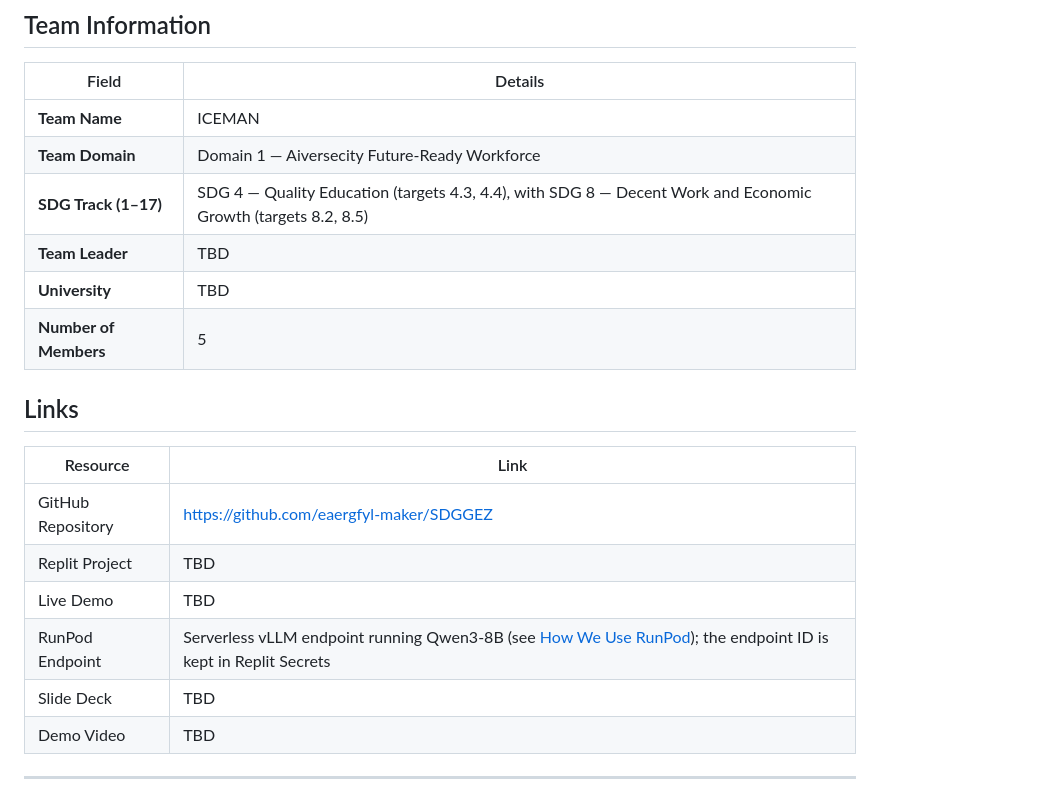
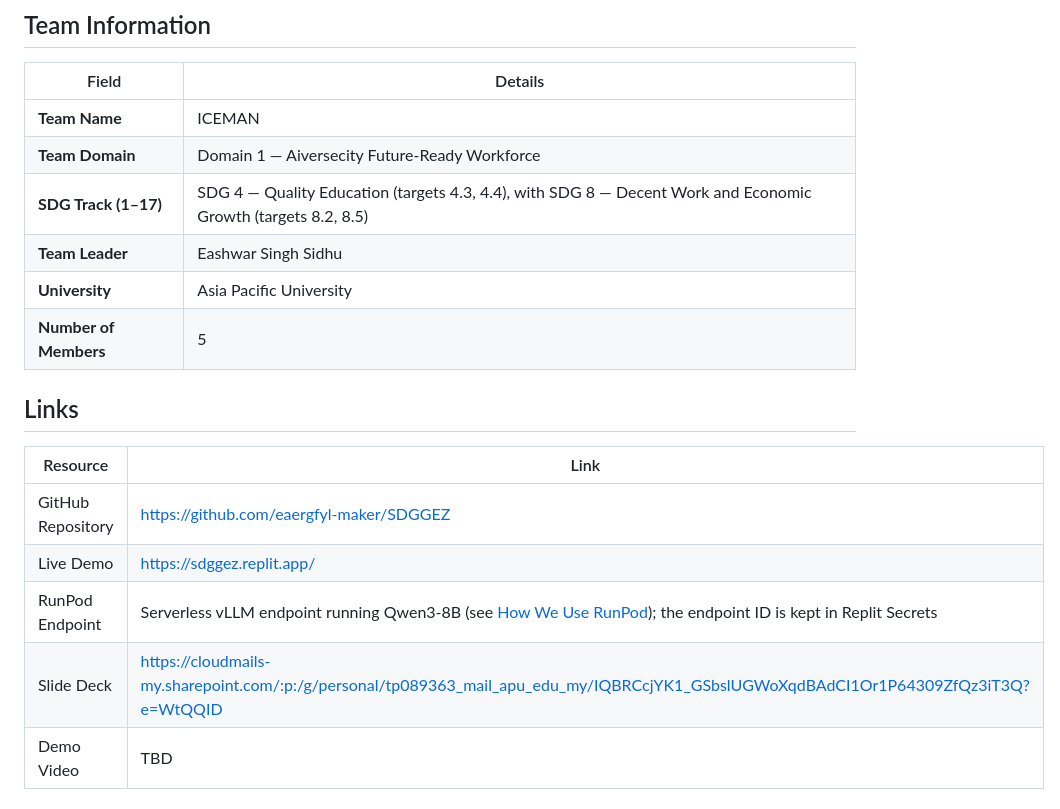
Before and after one commit to eaergfyl-maker/SDGGEZ, a Markdown page: README.md, the part around the change. Drawn GitHub-style.

```diff
--- a/README.md
+++ b/README.md
@@ -21,8 +21,8 @@
 | **Team Name**          | ICEMAN                                      |
 | **Team Domain**        | Domain 1 — Aiversecity Future-Ready Workforce |
 | **SDG Track (1–17)**   | SDG 4 — Quality Education (targets 4.3, 4.4), with SDG 8 — Decent Work and Economic Growth (targets 8.2, 8.5) |
-| **Team Leader**        | TBD                                         |
-| **University**         | TBD                                         |
+| **Team Leader**        | Eashwar Singh Sidhu                         |
+| **University**         | Asia Pacific University                     |
 | **Number of Members**  | 5                                           |
 
 ## Links
@@ -30,10 +30,9 @@
 | Resource          | Link                                           |
 | ----------------- | ---------------------------------------------- |
 | GitHub Repository | https://github.com/eaergfyl-maker/SDGGEZ       |
-| Replit Project    | TBD                                            |
-| Live Demo         | TBD                                            |
+| Live Demo         | https://sdggez.replit.app/                     |
 | RunPod Endpoint   | Serverless vLLM endpoint running Qwen3-8B (see [How We Use RunPod](#how-we-use-runpod-required)); the endpoint ID is kept in Replit Secrets |
-| Slide Deck        | TBD                                            |
+| Slide Deck        | https://cloudmails-my.sharepoint.com/:p:/g/personal/tp089363_mail_apu_edu_my/IQBRCcjYK1_GSbslUGWoXqdBAdCI1Or1P64309ZfQz3iT3Q?e=WtQQID  |
 | Demo Video        | TBD                                            |
 
 ---
```
